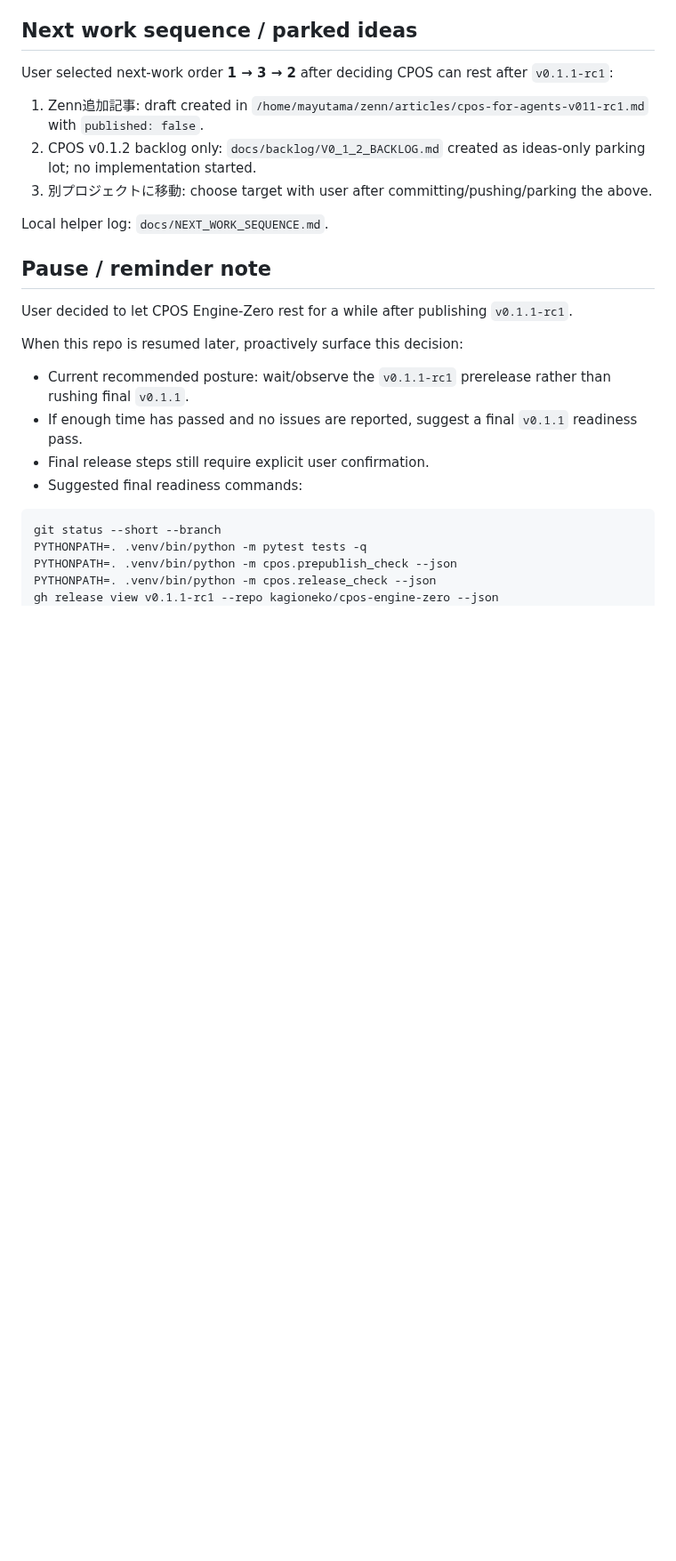
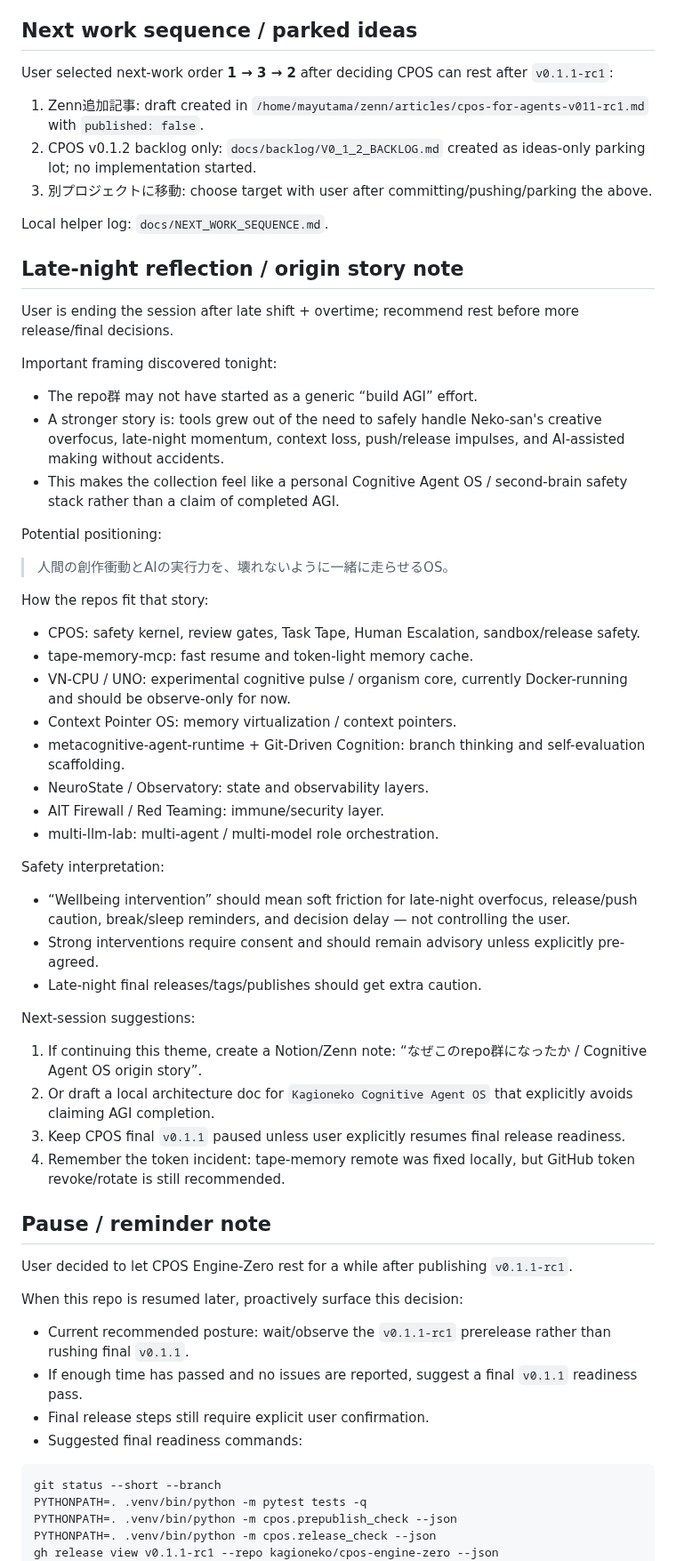
Before and after one commit to kagioneko-emi/cpos-engine-zero, a Markdown page: NEXT_HANDOFF.md, the part around the change. Shown at 89% size. Drawn GitHub-style; blank space fills up the shorter version.

Commit message:
Note cognitive OS origin reflection

```diff
--- a/NEXT_HANDOFF.md
+++ b/NEXT_HANDOFF.md
@@ -87,6 +87,45 @@ User selected next-work order **1 → 3 → 2** after deciding CPOS can rest aft
 3. 別プロジェクトに移動: choose target with user after committing/pushing/parking the above.
 
 Local helper log: `docs/NEXT_WORK_SEQUENCE.md`.
+
+
+## Late-night reflection / origin story note
+
+User is ending the session after late shift + overtime; recommend rest before more release/final decisions.
+
+Important framing discovered tonight:
+
+- The repo群 may not have started as a generic “build AGI” effort.
+- A stronger story is: tools grew out of the need to safely handle Neko-san's creative overfocus, late-night momentum, context loss, push/release impulses, and AI-assisted making without accidents.
+- This makes the collection feel like a personal Cognitive Agent OS / second-brain safety stack rather than a claim of completed AGI.
+
+Potential positioning:
+
+> 人間の創作衝動とAIの実行力を、壊れないように一緒に走らせるOS。
+
+How the repos fit that story:
+
+- CPOS: safety kernel, review gates, Task Tape, Human Escalation, sandbox/release safety.
+- tape-memory-mcp: fast resume and token-light memory cache.
+- VN-CPU / UNO: experimental cognitive pulse / organism core, currently Docker-running and should be observe-only for now.
+- Context Pointer OS: memory virtualization / context pointers.
+- metacognitive-agent-runtime + Git-Driven Cognition: branch thinking and self-evaluation scaffolding.
+- NeuroState / Observatory: state and observability layers.
+- AIT Firewall / Red Teaming: immune/security layer.
+- multi-llm-lab: multi-agent / multi-model role orchestration.
+
+Safety interpretation:
+
+- “Wellbeing intervention” should mean soft friction for late-night overfocus, release/push caution, break/sleep reminders, and decision delay — not controlling the user.
+- Strong interventions require consent and should remain advisory unless explicitly pre-agreed.
+- Late-night final releases/tags/publishes should get extra caution.
+
+Next-session suggestions:
+
+1. If continuing this theme, create a Notion/Zenn note: “なぜこのrepo群になったか / Cognitive Agent OS origin story”.
+2. Or draft a local architecture doc for `Kagioneko Cognitive Agent OS` that explicitly avoids claiming AGI completion.
+3. Keep CPOS final `v0.1.1` paused unless user explicitly resumes final release readiness.
+4. Remember the token incident: tape-memory remote was fixed locally, but GitHub token revoke/rotate is still recommended.
 
 ## Pause / reminder note
 
```
